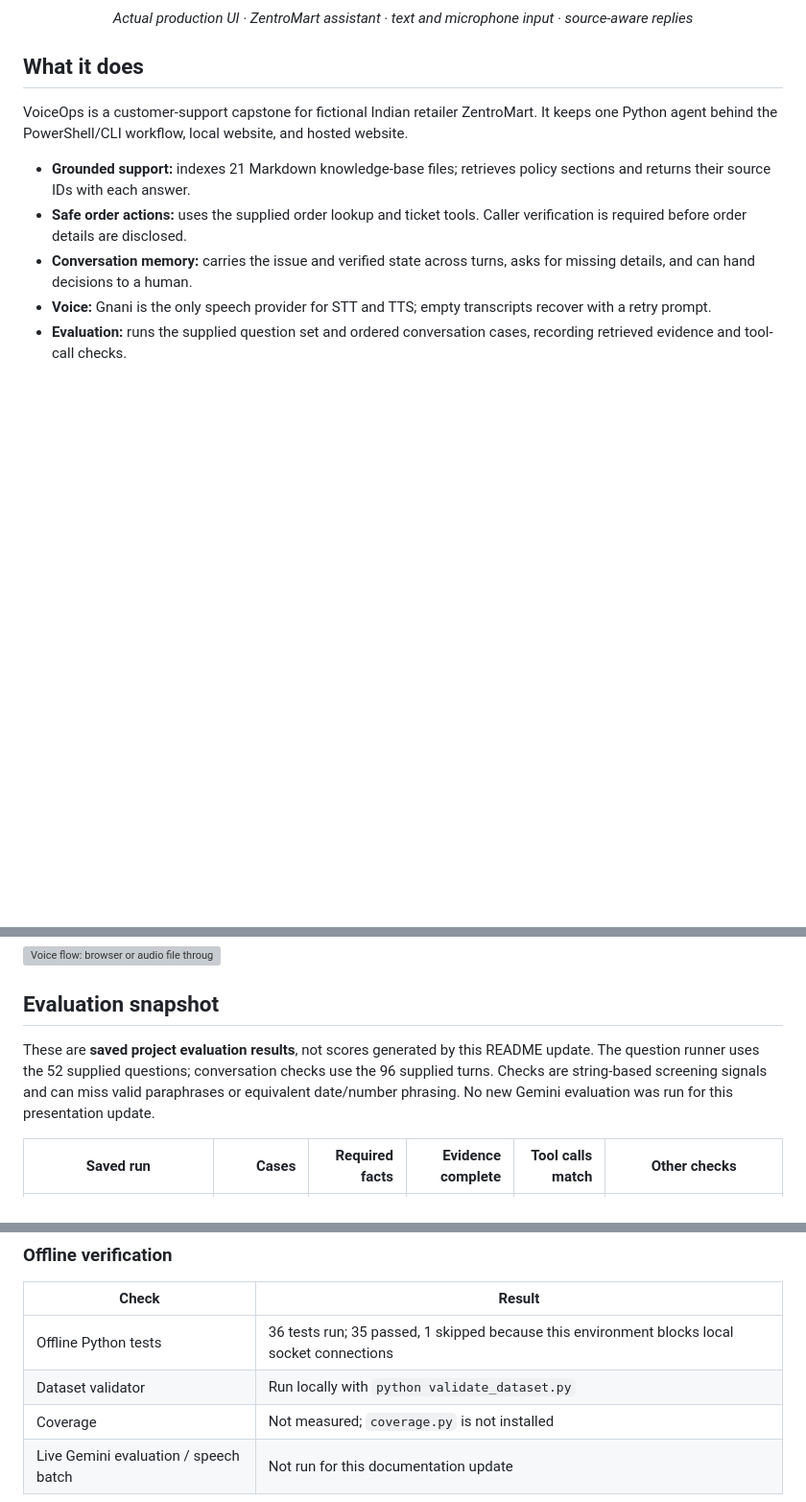
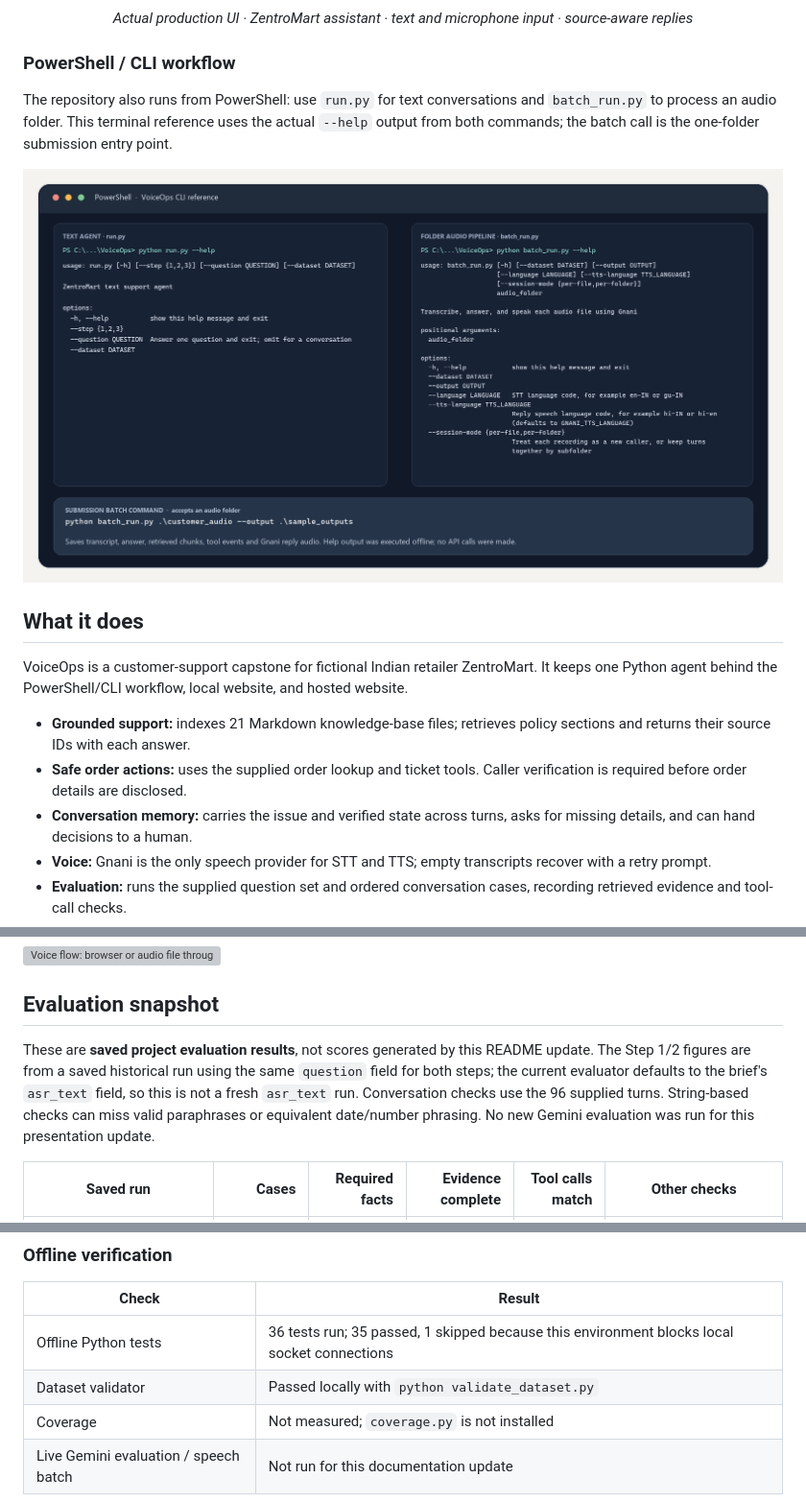
Before and after one commit to vanshdixit1/zentromart-voiceops, a Markdown page: README.md, 3 parts joined by grey strips. Shown at 96% size. Rendered like a GitHub page; pictures changed too: docs/media/powershell-usage.png (added); blank space fills up the shorter version; grey boxes are pictures that could not be loaded.

Commit message:
Polish capstone submission and visuals

```diff
--- a/README.md
+++ b/README.md
@@ -17,6 +17,12 @@
 <p align="center"><img src="docs/media/voiceops-live-ui.png" alt="VoiceOps production website showing the ZentroMart support assistant and voice recording controls" width="820"></p>
 
 <p align="center"><em>Actual production UI · ZentroMart assistant · text and microphone input · source-aware replies</em></p>
+
+### PowerShell / CLI workflow
+
+The repository also runs from PowerShell: use `run.py` for text conversations and `batch_run.py` to process an audio folder. This terminal reference uses the actual `--help` output from both commands; the batch call is the one-folder submission entry point.
+
+![PowerShell-compatible CLI reference based on the actual help output from run.py and batch_run.py, showing the audio batch command](docs/media/powershell-usage.png)
 
 ## What it does
 
@@ -49,7 +55,7 @@ VoiceOps is a customer-support capstone for fictional Indian retailer ZentroMart
 
 ## Evaluation snapshot
 
-These are **saved project evaluation results**, not scores generated by this README update. The question runner uses the 52 supplied questions; conversation checks use the 96 supplied turns. Checks are string-based screening signals and can miss valid paraphrases or equivalent date/number phrasing. No new Gemini evaluation was run for this presentation update.
+These are **saved project evaluation results**, not scores generated by this README update. The Step 1/2 figures are from a saved historical run using the same `question` field for both steps; the current evaluator defaults to the brief's `asr_text` field, so this is not a fresh `asr_text` run. Conversation checks use the 96 supplied turns. String-based checks can miss valid paraphrases or equivalent date/number phrasing. No new Gemini evaluation was run for this presentation update.
 
 | Saved run | Cases | Required facts | Evidence complete | Tool calls match | Other checks |
 |---|---:|---:|---:|---:|---|
@@ -66,7 +72,7 @@ The aggregate numbers are preserved in [docs/evaluation_snapshot.json](docs/eval
 | Check | Result |
 |---|---|
 | Offline Python tests | 36 tests run; 35 passed, 1 skipped because this environment blocks local socket connections |
-| Dataset validator | Run locally with `python validate_dataset.py` |
+| Dataset validator | Passed locally with `python validate_dataset.py` |
 | Coverage | Not measured; `coverage.py` is not installed |
 | Live Gemini evaluation / speech batch | Not run for this documentation update |
 
```
Also changed, not shown: docs/capstone_report.md (+11 -8 lines), 5 other files.
